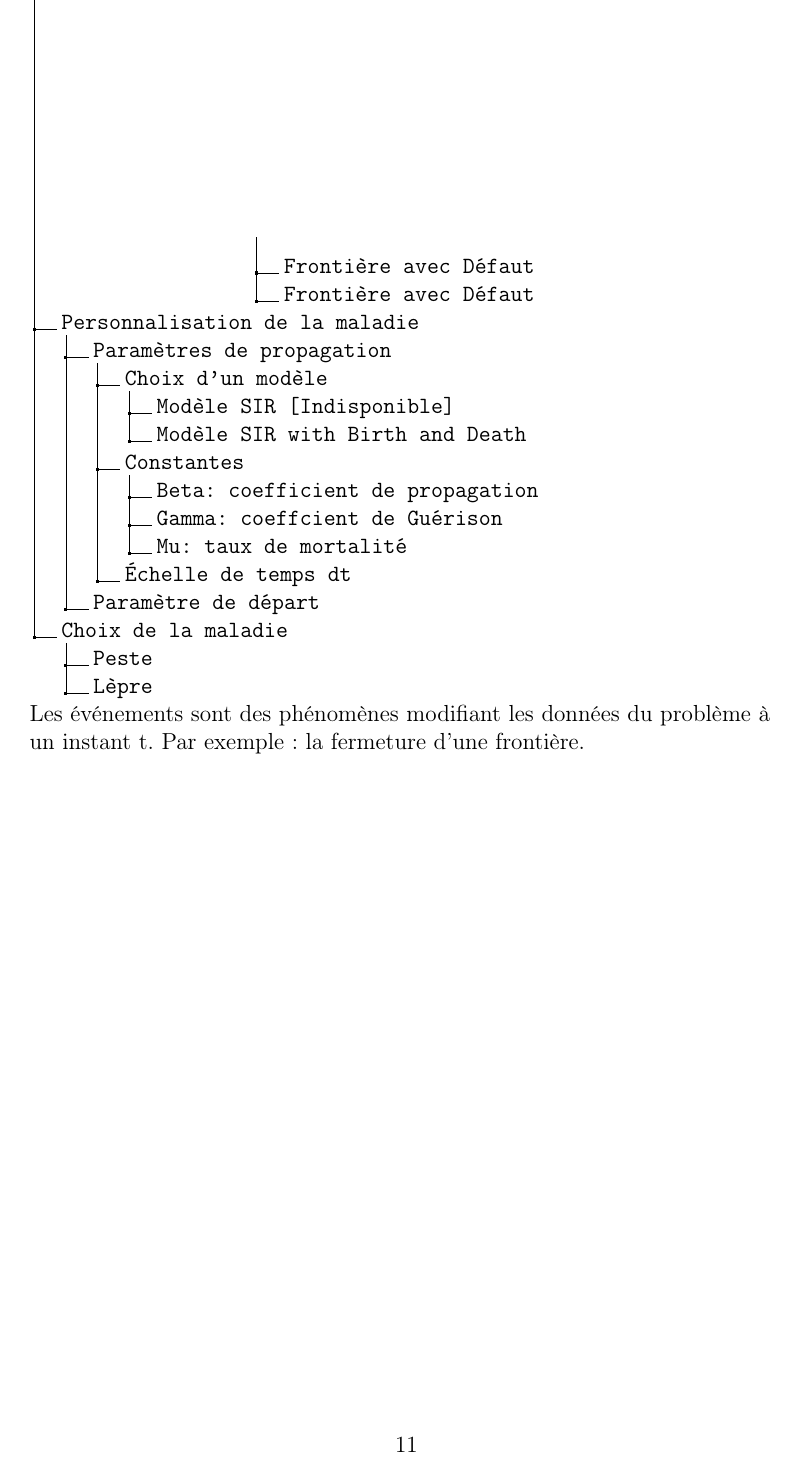
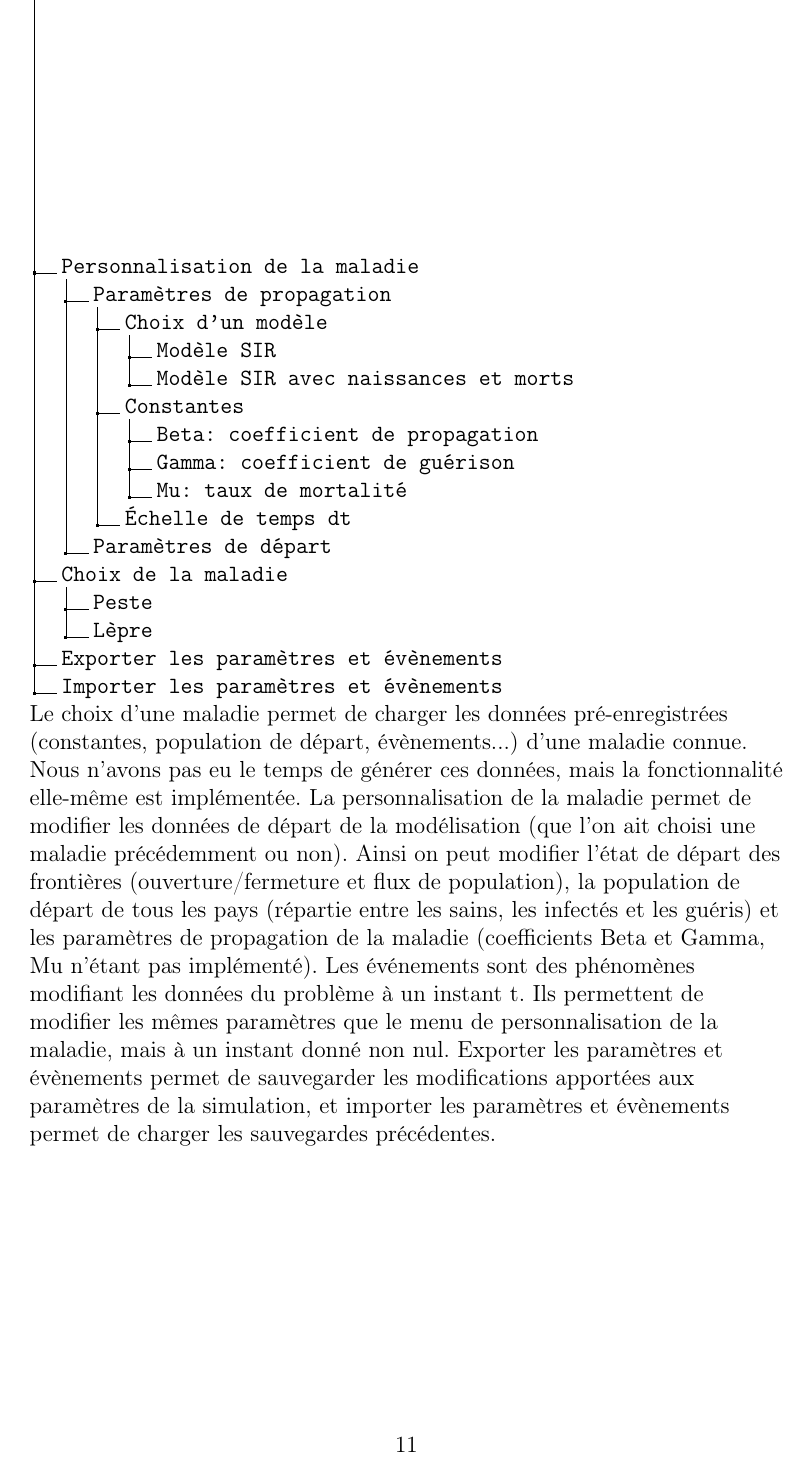
Before and after one commit to plagueint/plagueint, a LaTeX document (rapport/rapport.tex): page 12 of 12. Compiled offline with pdfLaTeX.

Commit message:
Ajouts et modifs au rapport

```diff
--- a/rapport/rapport.tex
+++ b/rapport/rapport.tex
@@ -196,49 +198,53 @@ L'interaction entre l'utilisateur et le programme se fait par l'utilisation d'un
 \dirtree{%
 .1 Gérer les événements .
-.2 Lister et Supprimer l'évenement choisi .
+.2 Lister et supprimer l'évenement choisi .
 .3 Créer un événement .
-.4 At which time does the event trigger? .
+.4 Moment de déclenchement .
 .5 Constantes .
 .6 Beta: coefficient de propagation .
 .6 Gamma: coefficient de guérison .
-.6 Mu: taux de mortalité [Indisponible] .
+.6 Mu: taux de mortalité .
 .5 Paramètres du graphe .
-.6 Defaut .
+.6 Pays1 .
 .7 Population du pays .
-.8 Nombre de Sains .
+.8 Nombre de sains .
 .8 Nombre d'infectés .
 .8 Nombre de guéris .
 .7 Etat des frontières du pays .
-.8 Frontière avec Défaut .
-.8 Frontière avec Défaut .
-.8 Frontière avec Défaut .
-.6 Defaut .
+.8 Frontière avec Pays1 .
+.8 Frontière avec Pays2 .
+.6 Pays2 .
 .7 Population du pays .
-.8 Nombre de Sains .
+.8 Nombre de sains .
 .8 Nombre d'infectés .
 .8 Nombre de guéris .
 .7 Etat des frontières du pays .
-.8 Frontière avec Défaut .
-.8 Frontière avec Défaut .
-.8 Frontière avec Défaut .
+.8 Frontière avec Pays1 .
+.8 Frontière avec Pays2 .
 .1 Personnalisation de la maladie .
 .2 Paramètres de propagation .
 .3 Choix d'un modèle .
-.4 Modèle SIR [Indisponible] .
-.4 Modèle SIR with Birth and Death .
+.4 Modèle SIR  .
+.4 Modèle SIR avec naissances et morts .
 .3 Constantes .
 .4 Beta: coefficient de propagation .
-.4 Gamma: coeffcient de Guérison .
+.4 Gamma: coefficient de guérison .
 .4 Mu: taux de mortalité .
 .3 Échelle de temps dt .
-.2 Paramètre de départ .
+.2 Paramètres de départ .
 .1 Choix de la maladie .
 .2 Peste .
 .2 Lèpre .
+.1 Exporter les paramètres et évènements .
+.1 Importer les paramètres et évènements .
 }
 
-Les événements sont des phénomènes modifiant les données du problème à un instant t. Par exemple: la fermeture d'une frontière.
 
+Le choix d'une maladie permet de charger les données pré-enregistrées (constantes, population de départ, évènements...) d'une maladie connue. Nous n'avons pas eu le temps de générer ces données, mais la fonctionnalité elle-même est implémentée.
+La personnalisation de la maladie permet de modifier les données de départ de la modélisation (que l'on ait choisi une maladie précédemment ou non). Ainsi on peut modifier l'état de départ des frontières (ouverture/fermeture et flux de population), la
+population de départ de tous les pays (répartie entre les sains, les infectés et les guéris) et les paramètres de propagation de la maladie (coefficients Beta et Gamma, Mu n'étant pas implémenté).
+Les événements sont des phénomènes modifiant les données du problème à un instant t. Ils permettent de modifier les mêmes paramètres que le menu de personnalisation de la maladie, mais à un instant donné non nul.
+Exporter les paramètres et évènements permet de sauvegarder les modifications apportées aux paramètres de la simulation, et importer les paramètres et évènements permet de charger les sauvegardes précédentes.
 
 \end{flushleft}
 
```
Also changed, not shown: rapport/rapport.tex (32 more changed lines), 1 other file.
